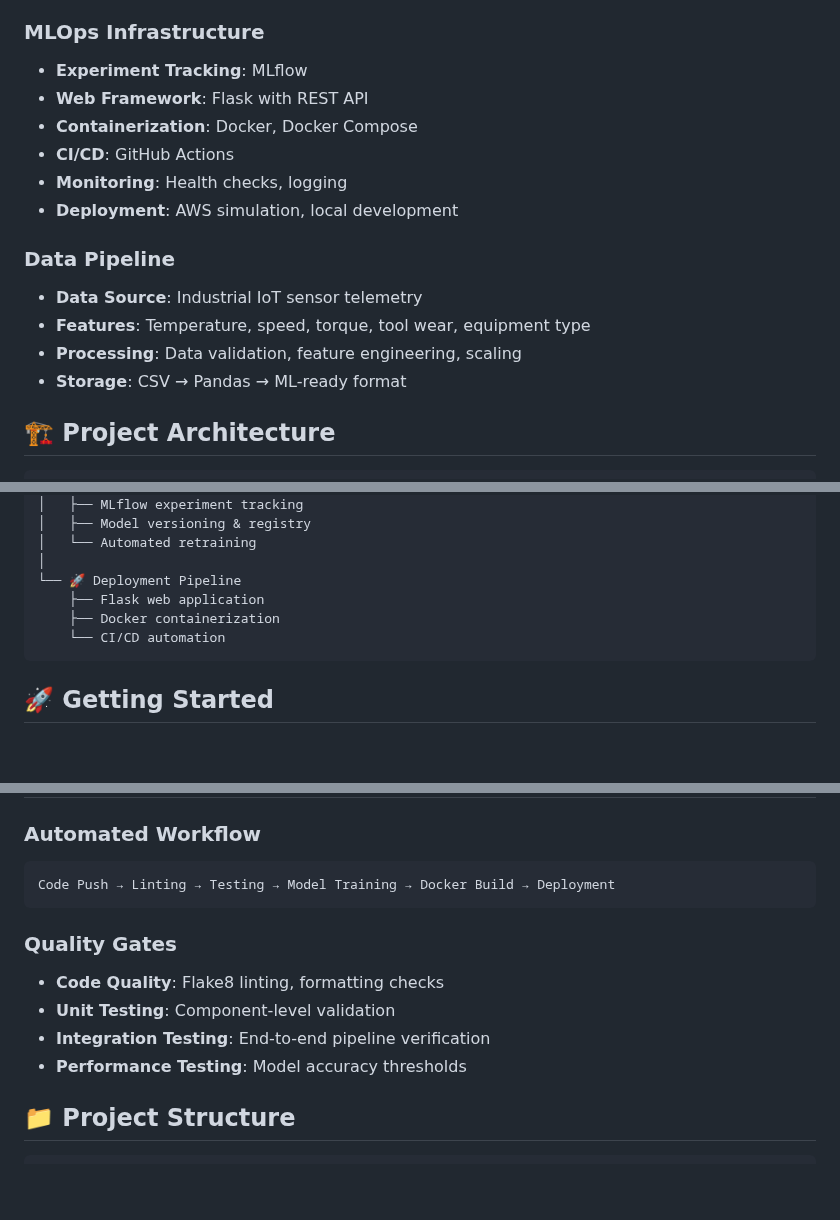
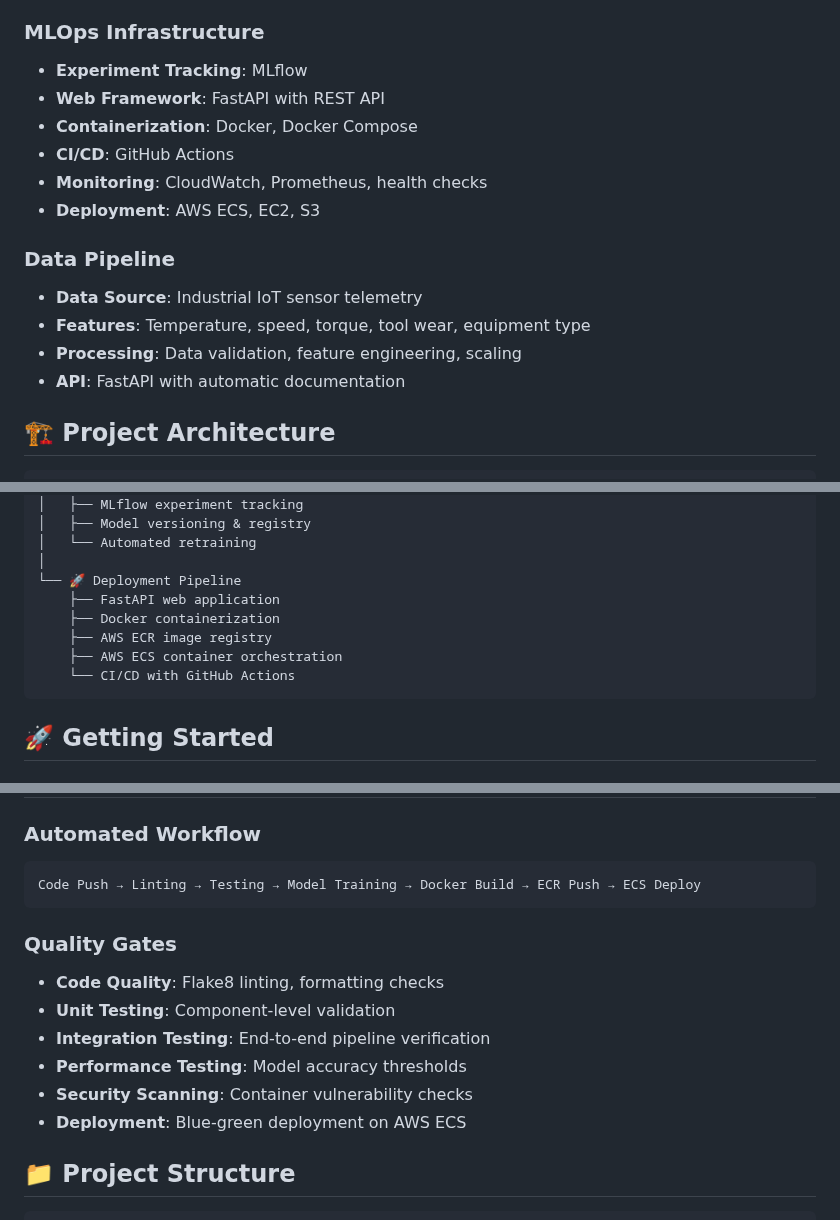
Before and after one commit to Sa1f27/predictive-maintenance-mlops, a Markdown page: README.md, 3 parts joined by grey strips. GitHub-like rendering; blank space fills up the shorter version.

````diff
--- a/README.md
+++ b/README.md
@@ -24,17 +24,17 @@ This project addresses a real-world industrial challenge: **predicting equipment
 
 ### MLOps Infrastructure
 - **Experiment Tracking**: MLflow
-- **Web Framework**: Flask with REST API
+- **Web Framework**: FastAPI with REST API
 - **Containerization**: Docker, Docker Compose
 - **CI/CD**: GitHub Actions
-- **Monitoring**: Health checks, logging
-- **Deployment**: AWS simulation, local development
+- **Monitoring**: CloudWatch, Prometheus, health checks
+- **Deployment**: AWS ECS, EC2, S3
 
 ### Data Pipeline
 - **Data Source**: Industrial IoT sensor telemetry
 - **Features**: Temperature, speed, torque, tool wear, equipment type
 - **Processing**: Data validation, feature engineering, scaling
-- **Storage**: CSV → Pandas → ML-ready format
+- **API**: FastAPI with automatic documentation
 
 ## 🏗️ Project Architecture
 
@@ -55,9 +55,11 @@ This project addresses a real-world industrial challenge: **predicting equipment
 │   └── Automated retraining
 │
 └── 🚀 Deployment Pipeline
-    ├── Flask web application
+    ├── FastAPI web application
     ├── Docker containerization
-    └── CI/CD automation
+    ├── AWS ECR image registry
+    ├── AWS ECS container orchestration
+    └── CI/CD with GitHub Actions
 ```
 
 ## 🚀 Getting Started
@@ -165,7 +181,7 @@ docker-compose up -d --build
 
 ### Automated Workflow
 ```yaml
-Code Push → Linting → Testing → Model Training → Docker Build → Deployment
+Code Push → Linting → Testing → Model Training → Docker Build → ECR Push → ECS Deploy
 ```
 
 ### Quality Gates
@@ -173,6 +189,8 @@ Code Push → Linting → Testing → Model Training → Docker Build → Deploy
 - **Unit Testing**: Component-level validation
 - **Integration Testing**: End-to-end pipeline verification
 - **Performance Testing**: Model accuracy thresholds
+- **Security Scanning**: Container vulnerability checks
+- **Deployment**: Blue-green deployment on AWS ECS
 
 ## 📁 Project Structure
 
````
Also changed, not shown: other parts of README.md (+26 -11 lines).
